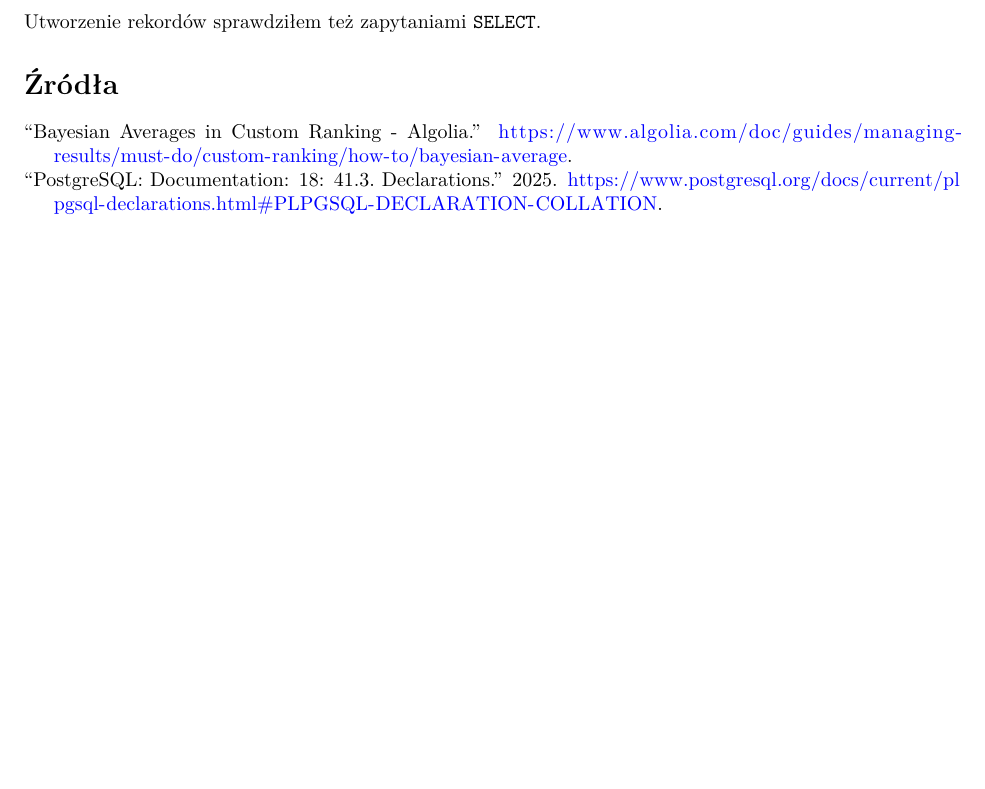
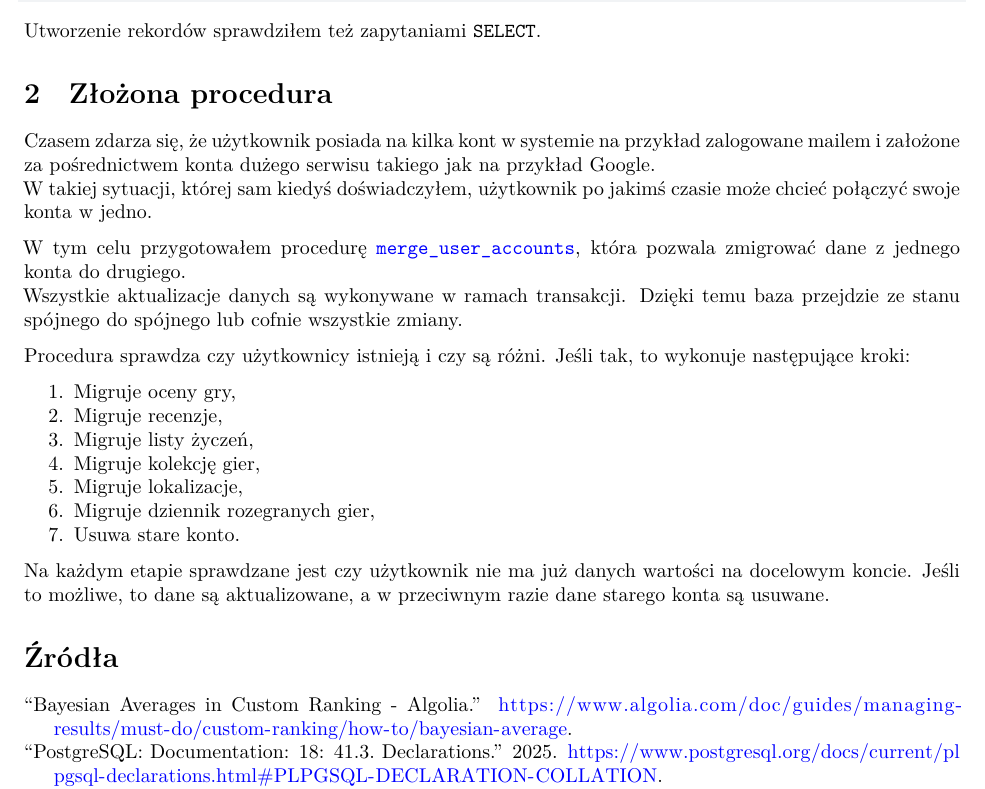
Before and after one commit to christopher-dabrowski/BoardBase, a Quarto document (docs/milestone2/Etap2_Sprawozdanie.qmd): part of page 2 of 2, cut so that both start at the same text, the shorter picture padded with empty space. Rendered offline with R 4.5, knitr and Pandoc in place of Quarto, then LaTeX, with nearby package versions.

Commit message:
docs: describe procedure for merging user accounts

```diff
--- a/docs/milestone2/Etap2_Sprawozdanie.qmd
+++ b/docs/milestone2/Etap2_Sprawozdanie.qmd
@@ -52,6 +52,25 @@ NOTICE: Created game wish: 16
 
 Utworzenie rekordów sprawdziłem też zapytaniami `SELECT`.
 
+# Złożona procedura
+
+Czasem zdarza się, że użytkownik posiada na kilka kont w systemie na przykład zalogowane mailem i założone za pośrednictwem konta dużego serwisu takiego jak na przykład Google. \
+W takiej sytuacji, której sam kiedyś doświadczyłem, użytkownik po jakimś czasie może chcieć połączyć swoje konta w jedno.
+
+W tym celu przygotowałem procedurę [`merge_user_accounts`](https://github.com/christopher-dabrowski/BoardBase/blob/main/sql/programmable/complex-procedure.sql), która pozwala zmigrować dane z jednego konta do drugiego. \
+Wszystkie aktualizacje danych są wykonywane w ramach transakcji. Dzięki temu baza przejdzie ze stanu spójnego do spójnego lub cofnie wszystkie zmiany.
+
+Procedura sprawdza czy użytkownicy istnieją i czy są różni. Jeśli tak, to wykonuje następujące kroki:
+
+1. Migruje oceny gry,
+2. Migruje recenzje,
+3. Migruje listy życzeń,
+4. Migruje kolekcję gier,
+5. Migruje lokalizacje,
+6. Migruje dziennik rozegranych gier,
+7. Usuwa stare konto.
+
+Na każdym etapie sprawdzane jest czy użytkownik nie ma już danych wartości na docelowym koncie. Jeśli to możliwe, to dane są aktualizowane, a w przeciwnym razie dane starego konta są usuwane.
 
 # Źródła {.unnumbered}
 
```
